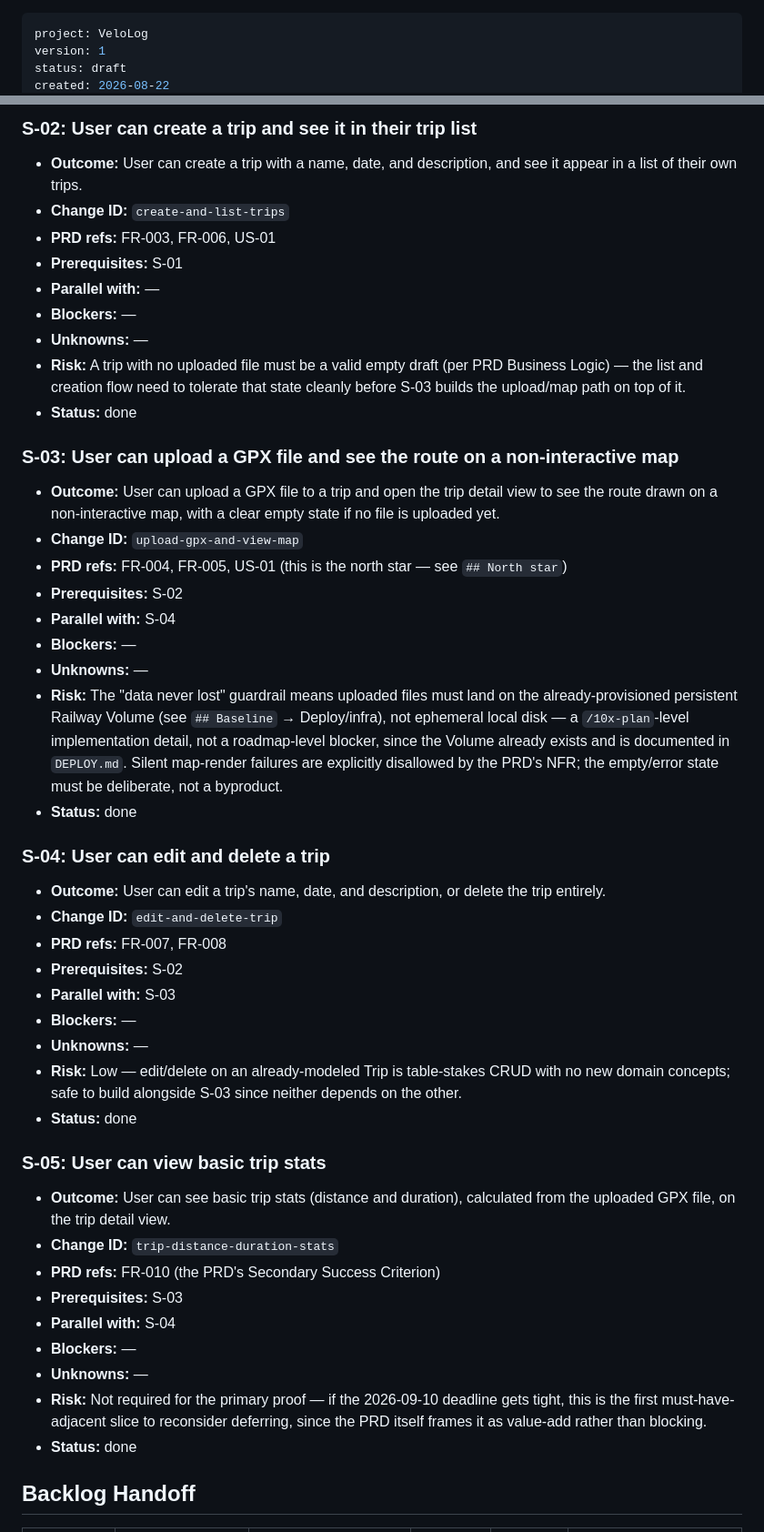
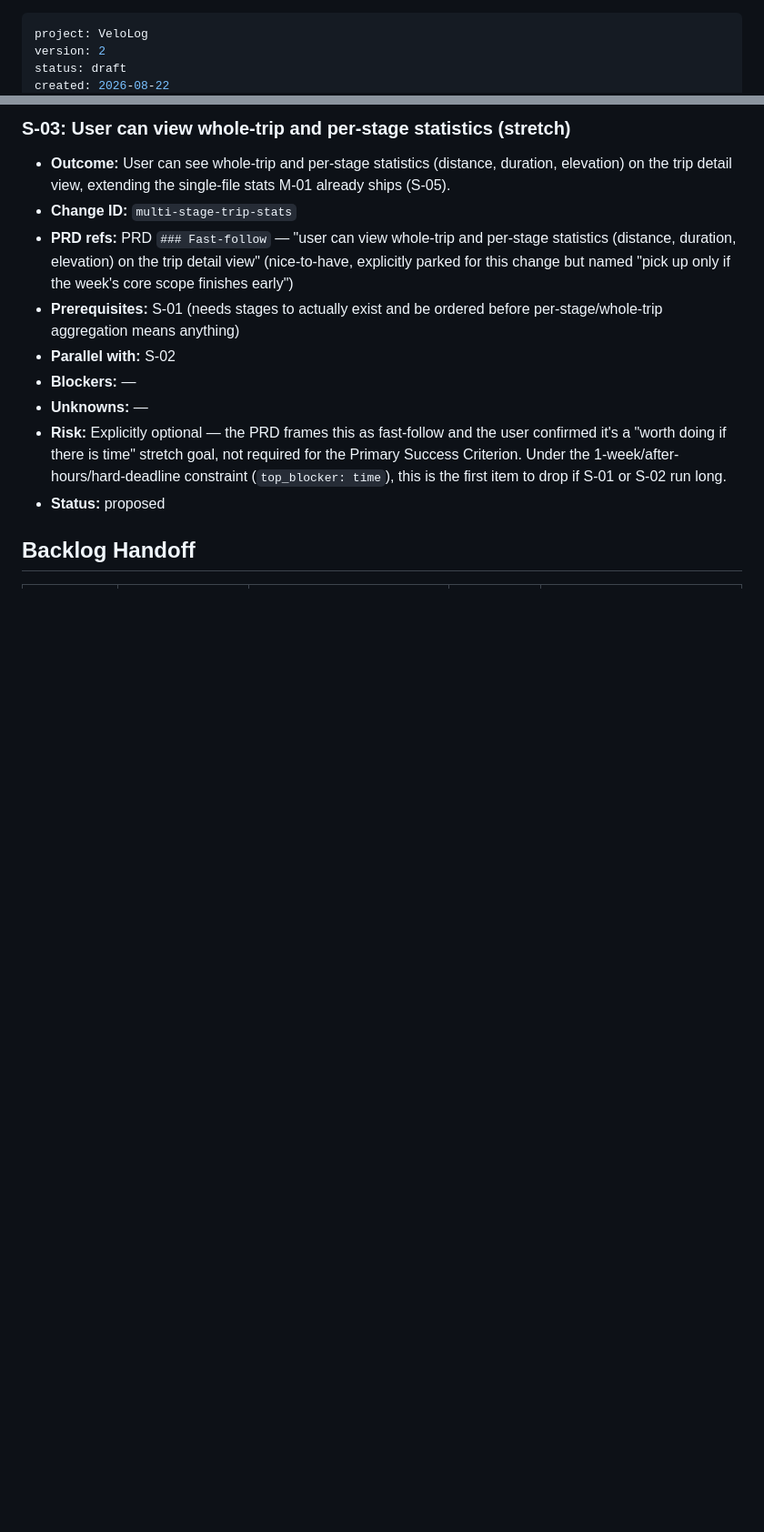
Before and after one commit to miloszj7/VeloLog, a Markdown page: context/foundation/roadmap.md, 2 parts joined by grey strips. Shown at 91% size. Drawn GitHub-style; blank space fills up the shorter version.

```diff
--- a/context/foundation/roadmap.md
+++ b/context/foundation/roadmap.md
@@ -1,5 +1,5 @@
 ---
 project: VeloLog
-version: 1
+version: 2
 status: draft
 created: 2026-08-22
@@ -65,51 +88,15 @@ No foundations are needed. The codebase baseline is a clean Django scaffold with
 
-### S-02: User can create a trip and see it in their trip list
+### S-03: User can view whole-trip and per-stage statistics (stretch)
 
-- **Outcome:** User can create a trip with a name, date, and description, and see it appear in a list of their own trips.
-- **Change ID:** `create-and-list-trips`
-- **PRD refs:** FR-003, FR-006, US-01
-- **Prerequisites:** S-01
-- **Parallel with:** —
+- **Outcome:** User can see whole-trip and per-stage statistics (distance, duration, elevation) on the trip detail view, extending the single-file stats M-01 already ships (S-05).
+- **Change ID:** `multi-stage-trip-stats`
+- **PRD refs:** PRD `### Fast-follow` — "user can view whole-trip and per-stage statistics (distance, duration, elevation) on the trip detail view" (nice-to-have, explicitly parked for this change but named "pick up only if the week's core scope finishes early")
+- **Prerequisites:** S-01 (needs stages to actually exist and be ordered before per-stage/whole-trip aggregation means anything)
+- **Parallel with:** S-02
 - **Blockers:** —
 - **Unknowns:** —
-- **Risk:** A trip with no uploaded file must be a valid empty draft (per PRD Business Logic) — the list and creation flow need to tolerate that state cleanly before S-03 builds the upload/map path on top of it.
-- **Status:** done
-
-### S-03: User can upload a GPX file and see the route on a non-interactive map
-
-- **Outcome:** User can upload a GPX file to a trip and open the trip detail view to see the route drawn on a non-interactive map, with a clear empty state if no file is uploaded yet.
-- **Change ID:** `upload-gpx-and-view-map`
-- **PRD refs:** FR-004, FR-005, US-01 (this is the north star — see `## North star`)
-- **Prerequisites:** S-02
-- **Parallel with:** S-04
-- **Blockers:** —
-- **Unknowns:** —
-- **Risk:** The "data never lost" guardrail means uploaded files must land on the already-provisioned persistent Railway Volume (see `## Baseline` → Deploy/infra), not ephemeral local disk — a `/10x-plan`-level implementation detail, not a roadmap-level blocker, since the Volume already exists and is documented in `DEPLOY.md`. Silent map-render failures are explicitly disallowed by the PRD's NFR; the empty/error state must be deliberate, not a byproduct.
-- **Status:** done
-
-### S-04: User can edit and delete a trip
-
-- **Outcome:** User can edit a trip's name, date, and description, or delete the trip entirely.
-- **Change ID:** `edit-and-delete-trip`
-- **PRD refs:** FR-007, FR-008
-- **Prerequisites:** S-02
-- **Parallel with:** S-03
-- **Blockers:** —
-- **Unknowns:** —
-- **Risk:** Low — edit/delete on an already-modeled Trip is table-stakes CRUD with no new domain concepts; safe to build alongside S-03 since neither depends on the other.
-- **Status:** done
-
-### S-05: User can view basic trip stats
-
-- **Outcome:** User can see basic trip stats (distance and duration), calculated from the uploaded GPX file, on the trip detail view.
-- **Change ID:** `trip-distance-duration-stats`
-- **PRD refs:** FR-010 (the PRD's Secondary Success Criterion)
-- **Prerequisites:** S-03
-- **Parallel with:** S-04
-- **Blockers:** —
-- **Unknowns:** —
-- **Risk:** Not required for the primary proof — if the 2026-09-10 deadline gets tight, this is the first must-have-adjacent slice to reconsider deferring, since the PRD itself frames it as value-add rather than blocking.
-- **Status:** done
+- **Risk:** Explicitly optional — the PRD frames this as fast-follow and the user confirmed it's a "worth doing if there is time" stretch goal, not required for the Primary Success Criterion. Under the 1-week/after-hours/hard-deadline constraint (`top_blocker: time`), this is the first item to drop if S-01 or S-02 run long.
+- **Status:** proposed
 
 ## Backlog Handoff
 
```
Also changed, not shown: other parts of context/foundation/roadmap.md (+69 -47 lines), context/foundation/health-check.md (added, +169 -0 lines).
